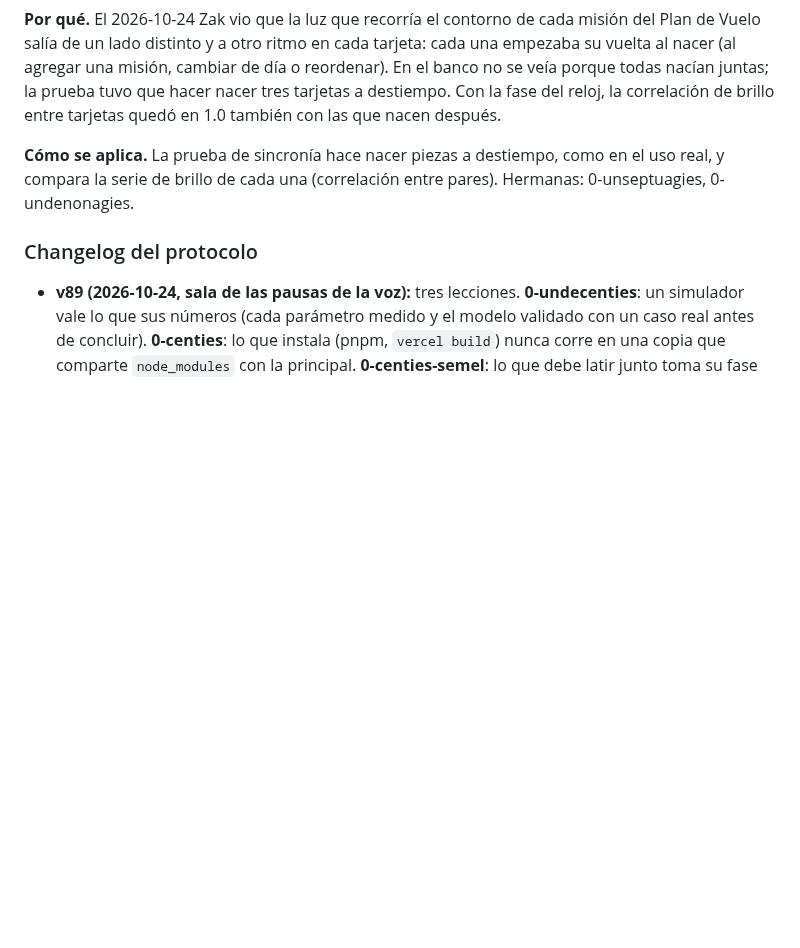
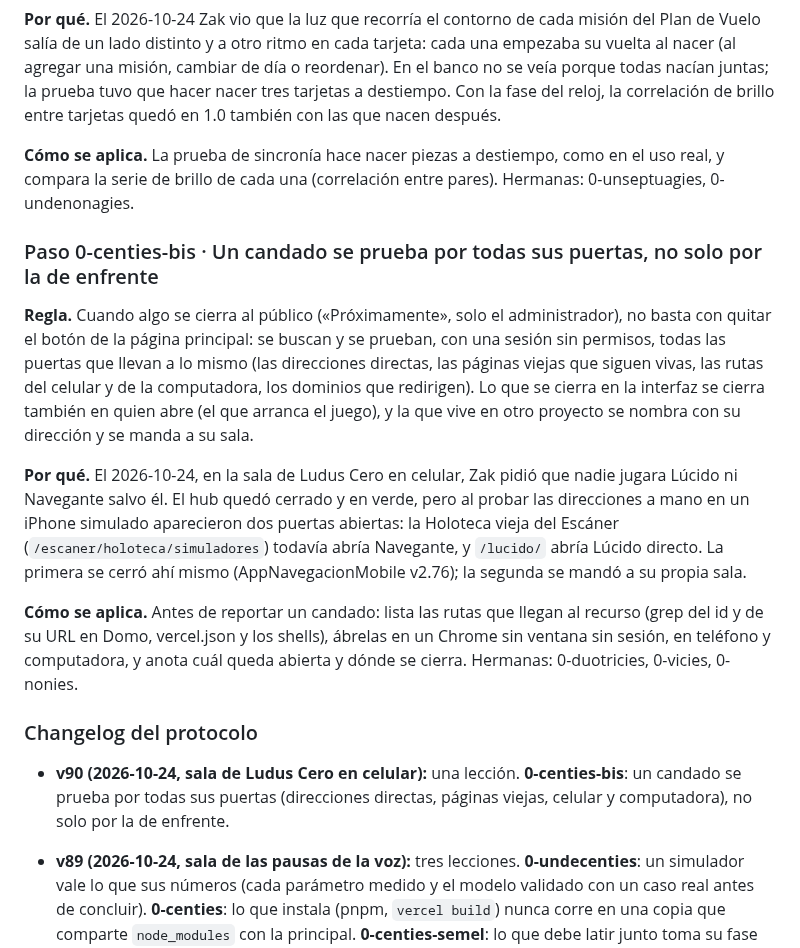
Before and after one commit to ZakHaarSolar/rsv-admin, a Markdown page: CLAUDE_lecciones.md, the part around the change. Rendered like a GitHub page; blank space fills up the shorter version.

```diff
--- a/CLAUDE_lecciones.md
+++ b/CLAUDE_lecciones.md
@@ -2158,7 +2158,27 @@ Con la fase del reloj, la correlación de brillo entre tarjetas quedó en 1.0 ta
 **Cómo se aplica.** La prueba de sincronía hace nacer piezas a destiempo, como en el uso real, y compara la serie de
 brillo de cada una (correlación entre pares). Hermanas: 0-unseptuagies, 0-undenonagies.
 
+### Paso 0-centies-bis · Un candado se prueba por todas sus puertas, no solo por la de enfrente
+
+**Regla.** Cuando algo se cierra al público («Próximamente», solo el administrador), no basta con quitar el botón de la
+página principal: se buscan y se prueban, con una sesión sin permisos, todas las puertas que llevan a lo mismo (las
+direcciones directas, las páginas viejas que siguen vivas, las rutas del celular y de la computadora, los dominios que
+redirigen). Lo que se cierra en la interfaz se cierra también en quien abre (el que arranca el juego), y la que vive en
+otro proyecto se nombra con su dirección y se manda a su sala.
+
+**Por qué.** El 2026-10-24, en la sala de Ludus Cero en celular, Zak pidió que nadie jugara Lúcido ni Navegante salvo
+él. El hub quedó cerrado y en verde, pero al probar las direcciones a mano en un iPhone simulado aparecieron dos puertas
+abiertas: la Holoteca vieja del Escáner (`/escaner/holoteca/simuladores`) todavía abría Navegante, y `/lucido/` abría
+Lúcido directo. La primera se cerró ahí mismo (AppNavegacionMobile v2.76); la segunda se mandó a su propia sala.
+
+**Cómo se aplica.** Antes de reportar un candado: lista las rutas que llegan al recurso (grep del id y de su URL en
+Domo, vercel.json y los shells), ábrelas en un Chrome sin ventana sin sesión, en teléfono y computadora, y anota cuál
+queda abierta y dónde se cierra. Hermanas: 0-duotricies, 0-vicies, 0-nonies.
+
 ### Changelog del protocolo
+
+- **v90 (2026-10-24, sala de Ludus Cero en celular):** una lección. **0-centies-bis**: un candado se prueba por todas
+  sus puertas (direcciones directas, páginas viejas, celular y computadora), no solo por la de enfrente.
 
 - **v89 (2026-10-24, sala de las pausas de la voz):** tres lecciones. **0-undecenties**: un simulador vale lo que sus
   números (cada parámetro medido y el modelo validado con un caso real antes de concluir). **0-centies**: lo que instala
```
Also changed, not shown: CLAUDE_archivo_2026-09-20_en_adelante.md (+28 -0 lines).
